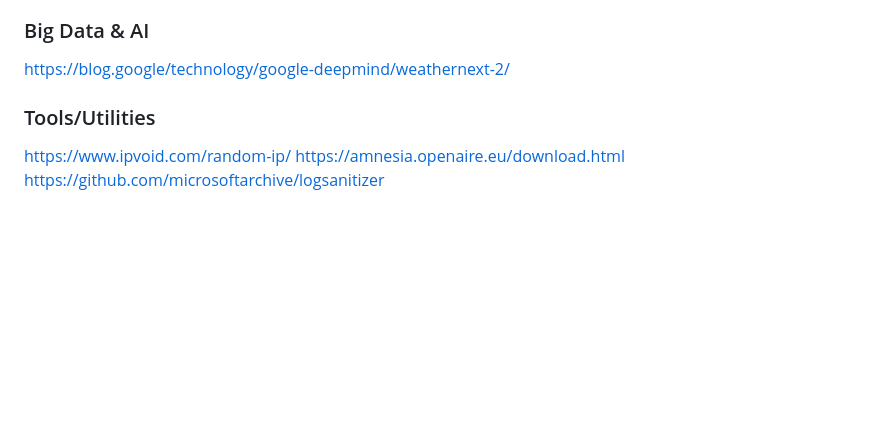
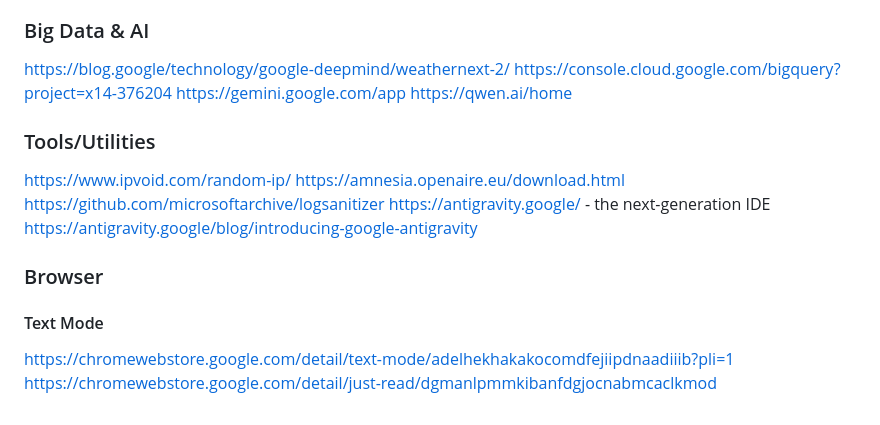
Before and after one commit to tumbilandia/em280, a Markdown page: www.md, the part around the change. GitHub-like rendering; blank space fills up the shorter version.

```diff
--- a/www.md
+++ b/www.md
@@ -57,8 +57,18 @@ https://developer.salesforce.com/blogs/2025/09/developers-guide-dreamforce-2025?
 
 ### Big Data & AI
 https://blog.google/technology/google-deepmind/weathernext-2/
+https://console.cloud.google.com/bigquery?project=x14-376204
+https://gemini.google.com/app
+https://qwen.ai/home
 
 ### Tools/Utilities
 https://www.ipvoid.com/random-ip/
 https://amnesia.openaire.eu/download.html
 https://github.com/microsoftarchive/logsanitizer
+https://antigravity.google/ - the next-generation IDE
+https://antigravity.google/blog/introducing-google-antigravity
+
+### Browser
+#### Text Mode
+https://chromewebstore.google.com/detail/text-mode/adelhekhakakocomdfejiipdnaadiiib?pli=1
+https://chromewebstore.google.com/detail/just-read/dgmanlpmmkibanfdgjocnabmcaclkmod
```
